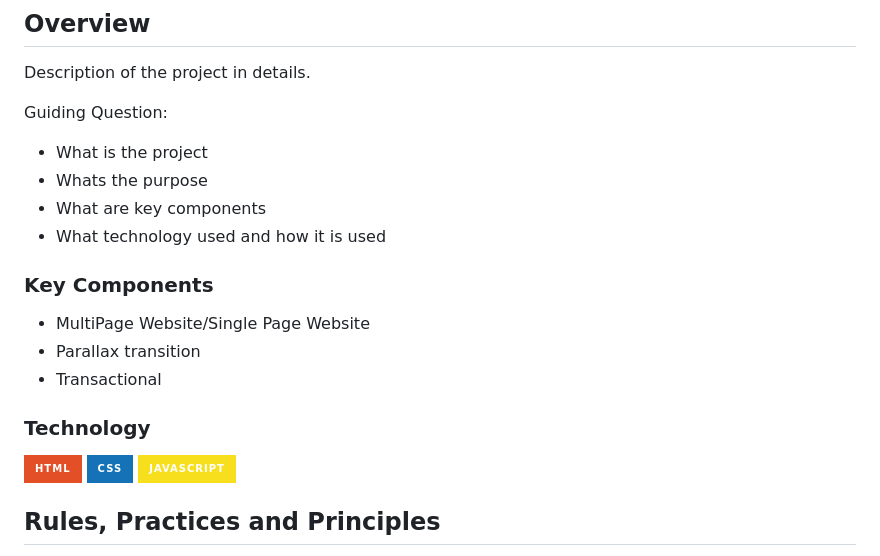
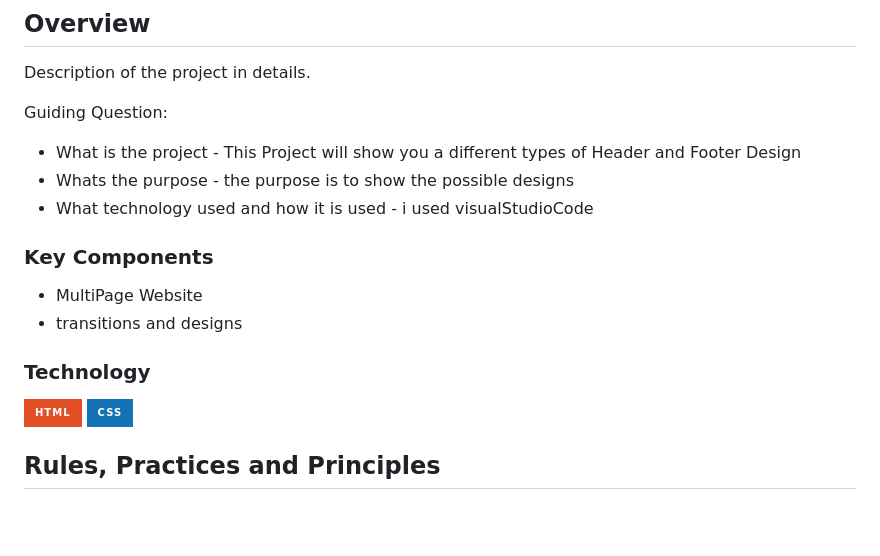
Before and after one commit to Itsmejowy/WD-VERINO-Seatwork-3, a Markdown page: readme.md, the part around the change. GitHub-like rendering; badges without logos; blank space fills up the shorter version.

```diff
--- a/readme.md
+++ b/readme.md
@@ -60,23 +60,20 @@
 Description of the project in details.
 
 Guiding Question:
-- What is the project
-- Whats the purpose
-- What are key components
-- What technology used and how it is used
+- What is the project - This Project will show you a different types of Header and Footer Design
+- Whats the purpose - the purpose is to show the possible designs
+- What technology used and how it is used - i used visualStudioCode
 
 ### Key Components
 <!-- TODO: List of Key Components -->
 <!-- The following are just sample -->
-- MultiPage Website/Single Page Website
-- Parallax transition
-- Transactional
+- MultiPage Website
+- transitions and designs
 
 ### Technology
 <!-- TODO: List of Technology Used -->
 ![HTML](https://img.shields.io/badge/HTML-E34F26?style=for-the-badge&logo=html5&logoColor=white)
 ![CSS](https://img.shields.io/badge/CSS-1572B6?style=for-the-badge&logo=css3&logoColor=white)
-![JavaScript](https://img.shields.io/badge/JavaScript-F7DF1E?style=for-the-badge&logo=javascript&logoColor=white)
 
 ## Rules, Practices and Principles
 1. Always use `WD-` in the front of the Title of the Project for the Subject followed by your custom naming.
```
